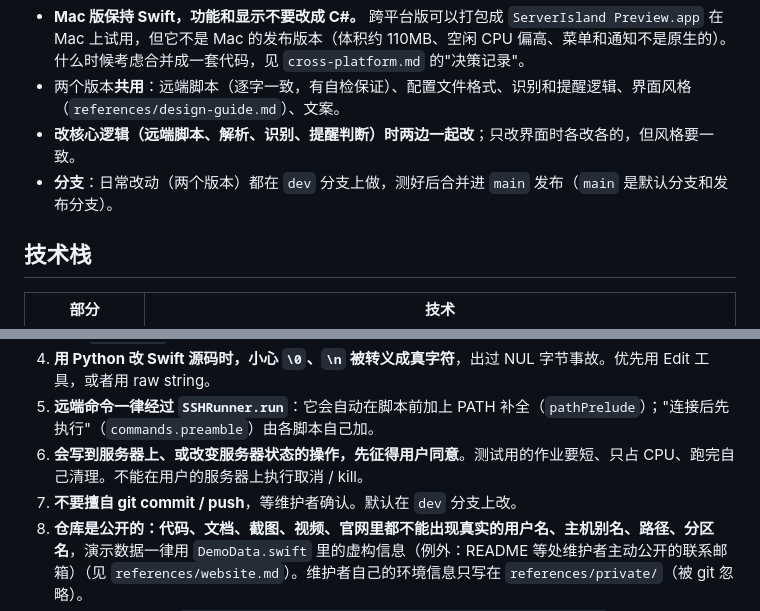
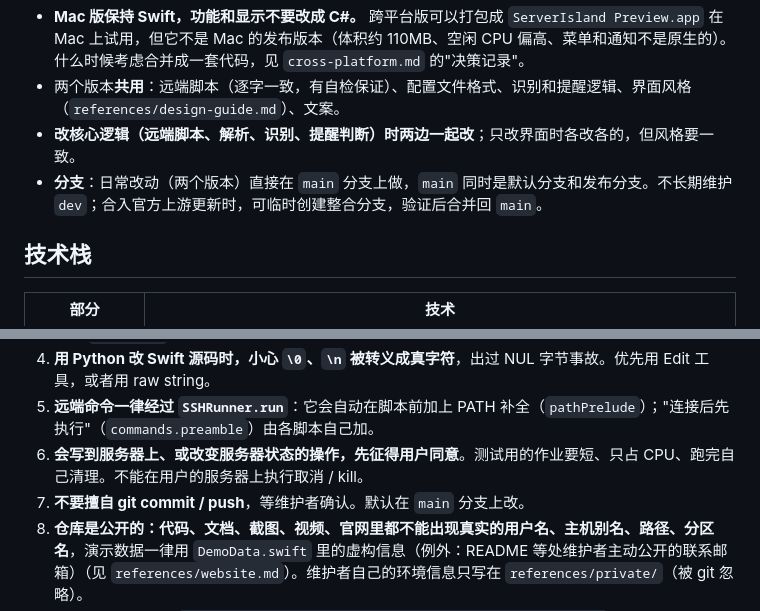
Before and after one commit to oirep/ServerIsland, a Markdown page: AGENTS.md, 2 parts joined by grey strips. GitHub-like rendering.

Commit message:
docs: 简化为 main 单分支日常开发

```diff
--- a/AGENTS.md
+++ b/AGENTS.md
@@ -31,7 +31,7 @@ ServerIsland 是一个菜单栏 / 刘海（灵动岛风格）App：通过 SSH
 - **Mac 版保持 Swift，功能和显示不要改成 C#。** 跨平台版可以打包成 `ServerIsland Preview.app` 在 Mac 上试用，但它不是 Mac 的发布版本（体积约 110MB、空闲 CPU 偏高、菜单和通知不是原生的）。什么时候考虑合并成一套代码，见 `cross-platform.md` 的"决策记录"。
 - 两个版本**共用**：远端脚本（逐字一致，有自检保证）、配置文件格式、识别和提醒逻辑、界面风格（`references/design-guide.md`）、文案。
 - **改核心逻辑（远端脚本、解析、识别、提醒判断）时两边一起改**；只改界面时各改各的，但风格要一致。
-- **分支**：日常改动（两个版本）都在 `dev` 分支上做，测好后合并进 `main` 发布（`main` 是默认分支和发布分支）。
+- **分支**：日常改动（两个版本）直接在 `main` 分支上做，`main` 同时是默认分支和发布分支。不长期维护 `dev`；合入官方上游更新时，可临时创建整合分支，验证后合并回 `main`。
 
 ## 技术栈
 
@@ -116,7 +116,7 @@ cross/scripts/build_mac_preview.sh --run              # 打包并在 Mac 上试
 4. **用 Python 改 Swift 源码时，小心 `\0`、`\n` 被转义成真字符**，出过 NUL 字节事故。优先用 Edit 工具，或者用 raw string。
 5. **远端命令一律经过 `SSHRunner.run`**：它会自动在脚本前加上 PATH 补全（`pathPrelude`）；"连接后先执行"（`commands.preamble`）由各脚本自己加。
 6. **会写到服务器上、或改变服务器状态的操作，先征得用户同意**。测试用的作业要短、只占 CPU、跑完自己清理。不能在用户的服务器上执行取消 / kill。
-7. **不要擅自 git commit / push**，等维护者确认。默认在 `dev` 分支上改。
+7. **不要擅自 git commit / push**，等维护者确认。默认在 `main` 分支上改。
 8. **仓库是公开的：代码、文档、截图、视频、官网里都不能出现真实的用户名、主机别名、路径、分区名**，演示数据一律用 `DemoData.swift` 里的虚构信息（例外：README 等处维护者主动公开的联系邮箱）（见 `references/website.md`）。维护者自己的环境信息只写在 `references/private/`（被 git 忽略）。
 9. **用户的真实配置在 `~/Library/Application Support/ServerIsland/config.json`**。改它之前先退出 App，否则会被 App 覆盖。
 10. **不改用户的 `~/.ssh/config`**：手动填写的服务器和跳板机只写进 App 私有的 ssh 配置（`ssh -F`）。**密码默认不保存**，用户勾选“记住密码”时只存系统钥匙串 / 凭据库，绝不写进配置文件或日志；动态口令从不保存。跨平台版在 Mac 上用的是另一个目录（`ServerIsland-Avalonia`），不会碰 Swift 版的配置。
```
